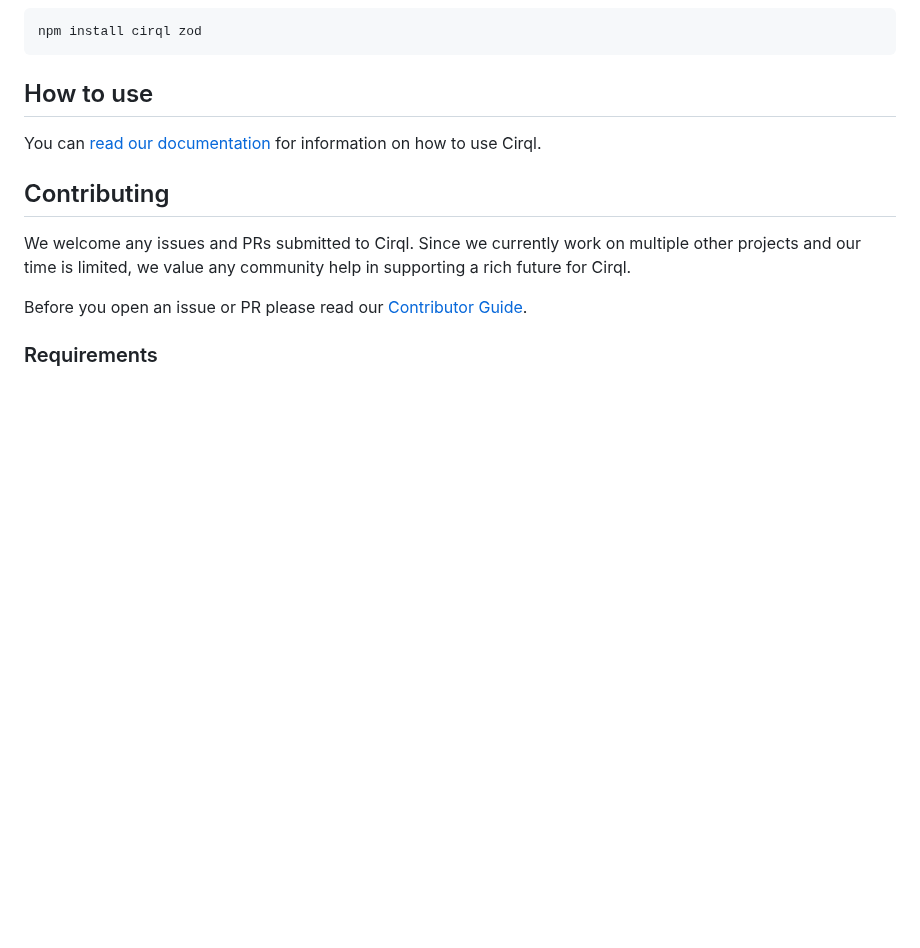
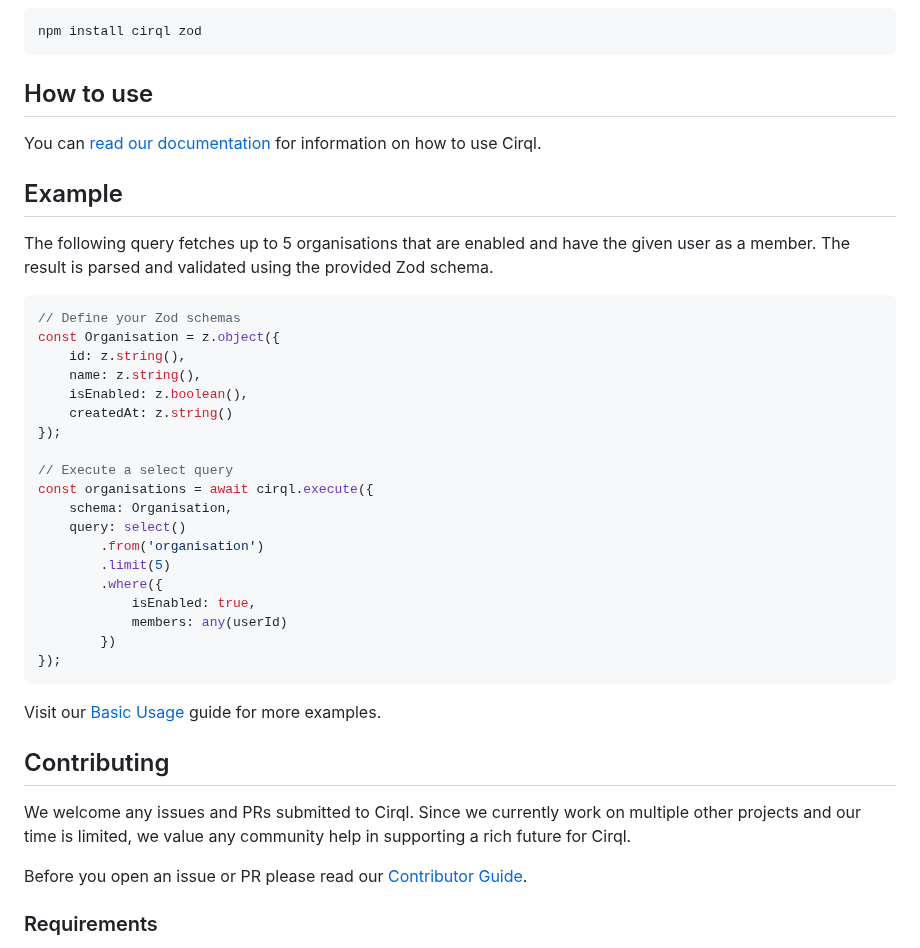
Before and after one commit to StarlaneStudios/cirql, a Markdown page: README.md, the part around one of its changes. GitHub-like rendering; blank space fills up the shorter version.

Commit message:
chore: add example to readme

````diff
--- a/README.md
+++ b/README.md
@@ -44,6 +47,33 @@ npm install cirql zod
 ## How to use
 You can [read our documentation](https://cirql.starlane.studio/) for information on how to use Cirql.
 
+## Example
+The following query fetches up to 5 organisations that are enabled and have the given user as a member. The result is parsed and validated using the provided Zod schema.
+
+```ts
+// Define your Zod schemas
+const Organisation = z.object({
+    id: z.string(),
+    name: z.string(),
+    isEnabled: z.boolean(),
+    createdAt: z.string()
+});
+
+// Execute a select query
+const organisations = await cirql.execute({
+    schema: Organisation,
+    query: select()
+		.from('organisation')
+		.limit(5)
+		.where({
+			isEnabled: true,
+			members: any(userId)
+		})
+});
+```
+
+Visit our [Basic Usage](https://cirql.starlane.studio/docs/guide/basic-usage) guide for more examples.
+
 ## Contributing
 We welcome any issues and PRs submitted to Cirql. Since we currently work on multiple other projects and our time is limited, we value any community help in supporting a rich future for Cirql.
 
````
Also changed, not shown: other parts of README.md (+3 -0 lines).
